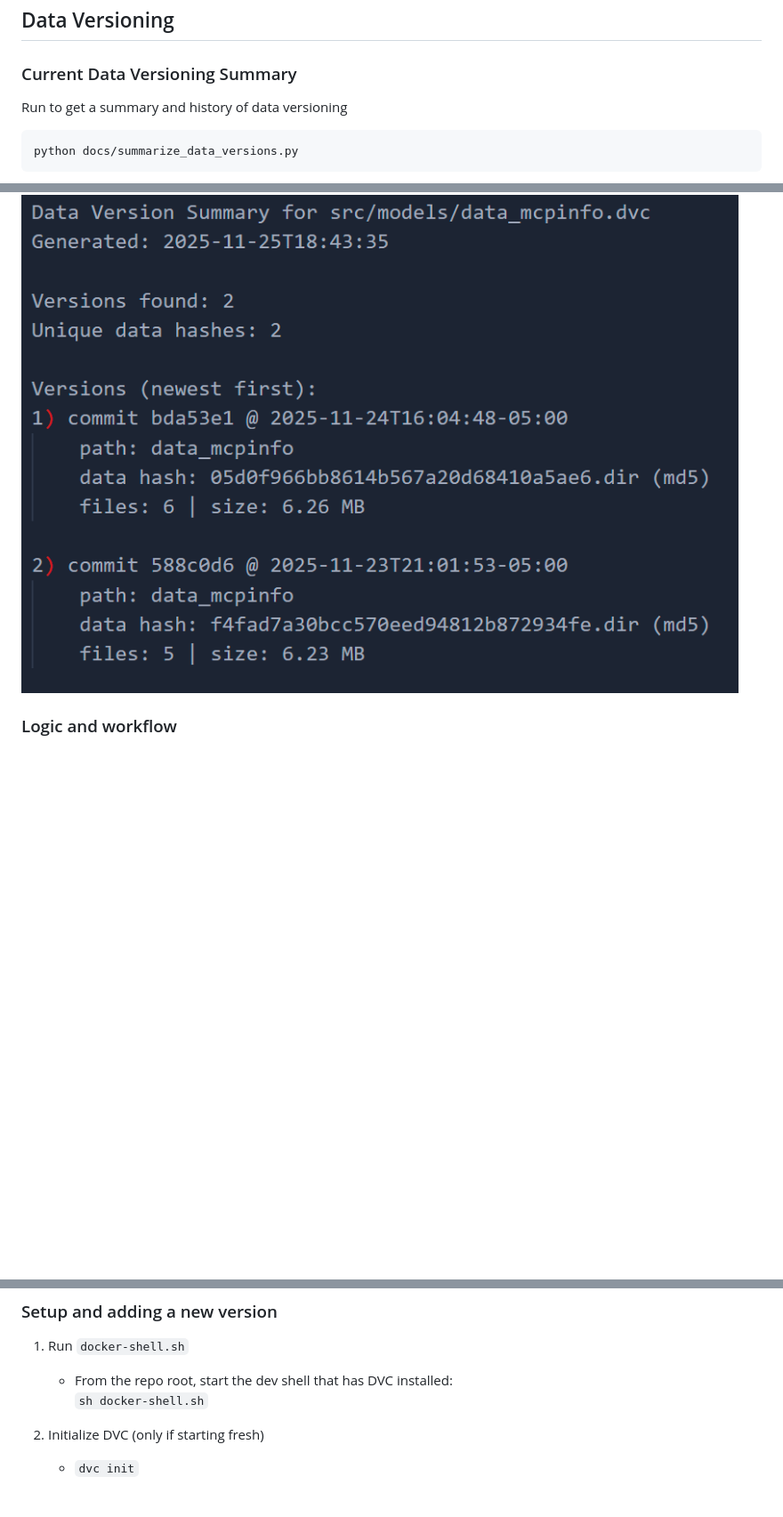
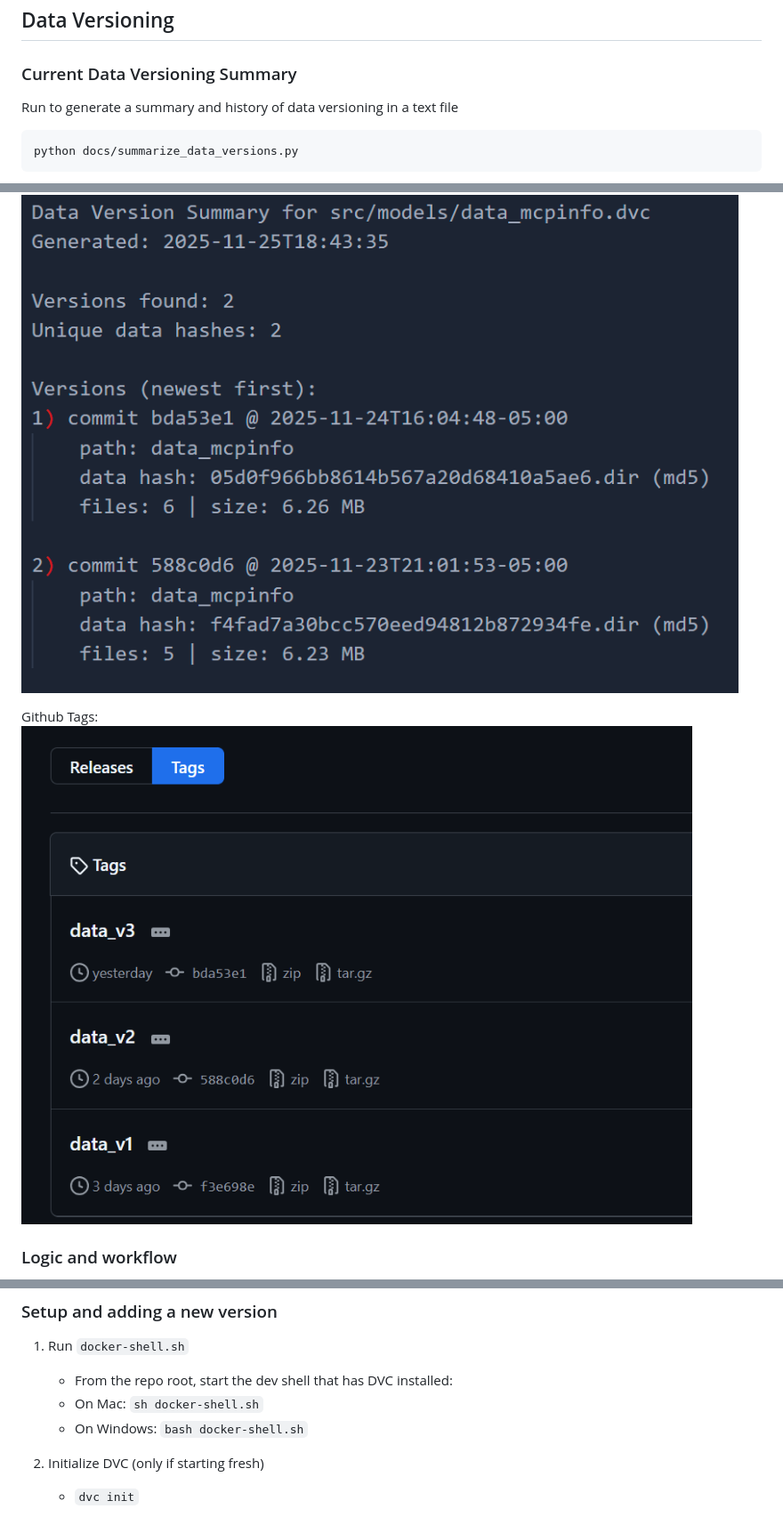
Before and after one commit to chrischenhub/AC215_AgentNET, a Markdown page: docs/milestone4.md, 3 parts joined by grey strips. Shown: that part at 89% size. GitHub-like rendering; pictures changed too: Image/gittag.png (added); blank space fills up the shorter version.

````diff
--- a/docs/milestone4.md
+++ b/docs/milestone4.md
@@ -28,11 +28,14 @@ Interface running sample:
 
 ## Data Versioning
 ### Current Data Versioning Summary
-Run to get a summary and history of data versioning
+Run to generate a summary and history of data versioning in a text file
 ```
 python docs/summarize_data_versions.py
 ```
 ![DVC overview](../Image/dvc.png)
+
+Github Tags:
+![DVC overview](../Image/gittag.png)
 
 ### Logic and workflow
 - We track the dataset under `src/models/data_mcpinfo` with DVC; git stores only the small `.dvc` pointer while the actual data lives in the remote bucket.
@@ -43,7 +46,8 @@ python docs/summarize_data_versions.py
 ### Setup and adding a new version
 1) Run `docker-shell.sh`
    - From the repo root, start the dev shell that has DVC installed:
-     `sh docker-shell.sh`
+   - On Mac: `sh docker-shell.sh`
+   - On Windows: `bash docker-shell.sh`
 
 2) Initialize DVC (only if starting fresh)
    - `dvc init`
````
Also changed, not shown: other parts of docs/milestone4.md (+9 -0 lines), README.md (+3 -12 lines).
